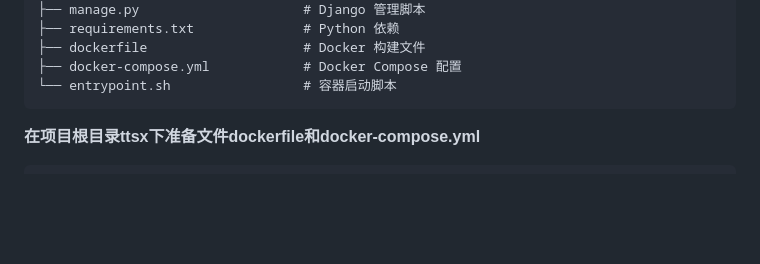
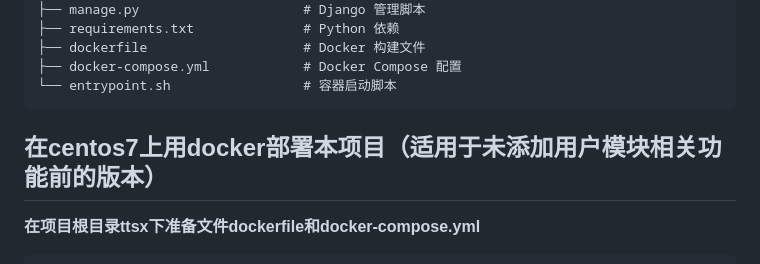
Before and after one commit to Tuotuo-AC/daily-fresh-mart, a Markdown page: README.md, the part around the change. Drawn GitHub-style; blank space fills up the shorter version.

Commit message:
更新readme

````diff
--- a/README.md
+++ b/README.md
@@ -128,6 +128,9 @@ ttsx/
 ├── docker-compose.yml            # Docker Compose 配置
 └── entrypoint.sh                 # 容器启动脚本
 ```
+
+## 在centos7上用docker部署本项目（适用于未添加用户模块相关功能前的版本）
+
 **在项目根目录ttsx下准备文件dockerfile和docker-compose.yml**
 
 ```python
````
